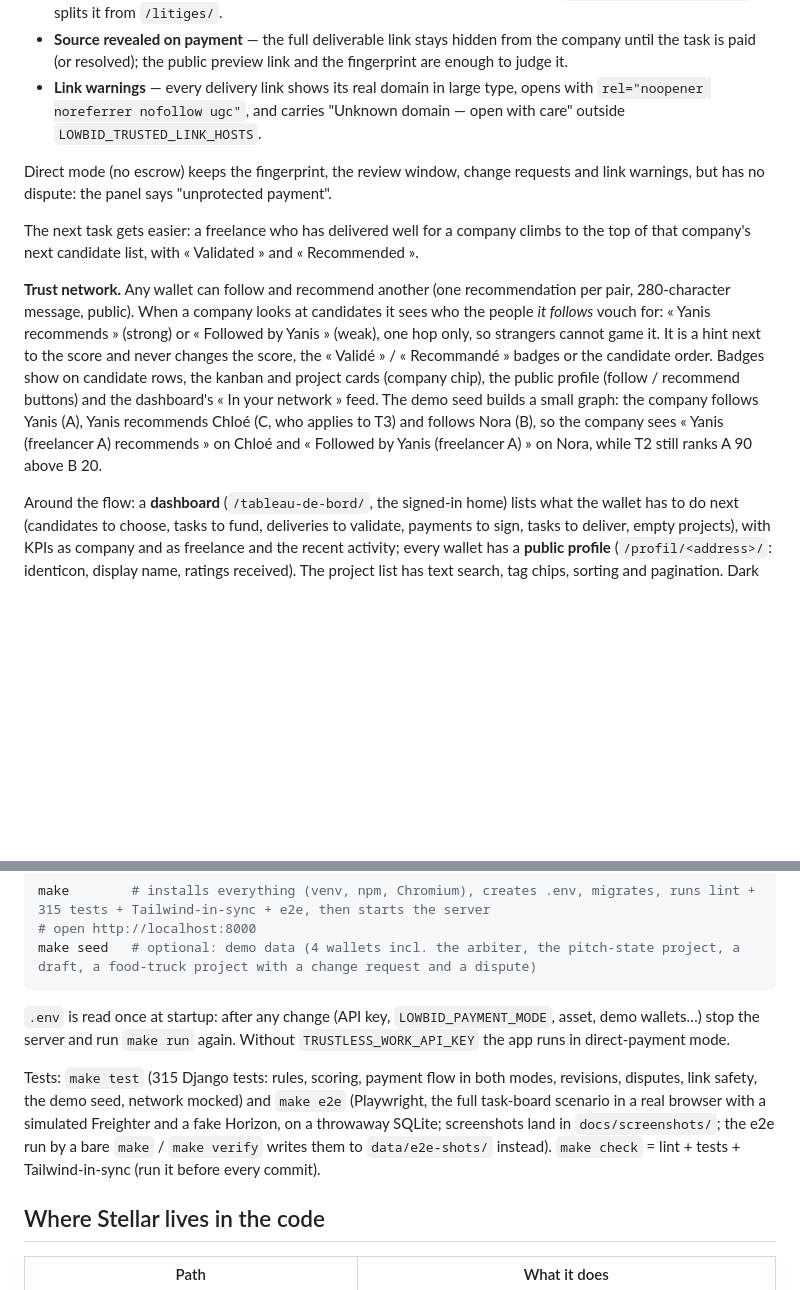
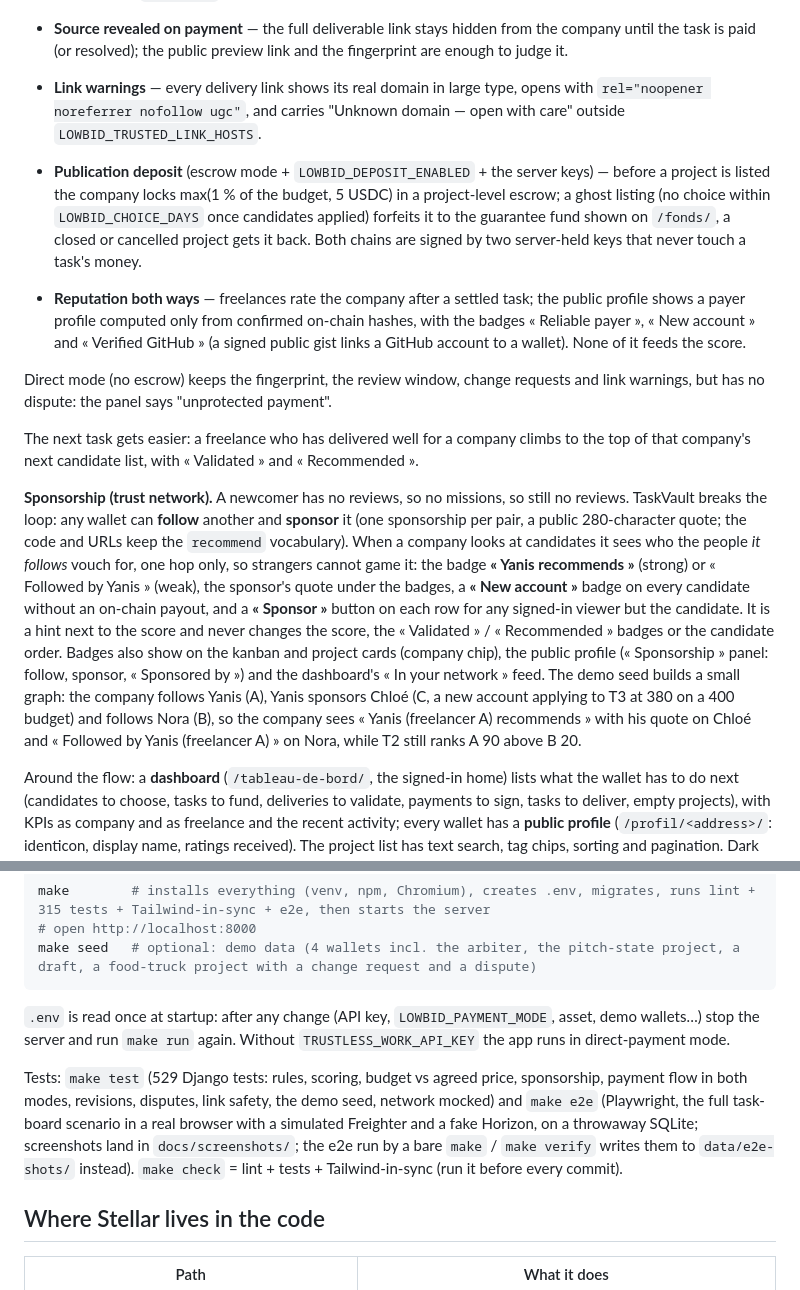
Before and after one commit to elopin42/TaskVault, a Markdown page: README.md, 2 parts joined by grey strips. GitHub-like rendering; blank space fills up the shorter version.

```diff
--- a/README.md
+++ b/README.md
@@ -60,11 +61,14 @@ TaskVault protects both sides of a task, not just the payment:
 - **Source revealed on payment** — the full deliverable link stays hidden from the company until the task is paid (or resolved); the public preview link and the fingerprint are enough to judge it.
 - **Link warnings** — every delivery link shows its real domain in large type, opens with `rel="noopener noreferrer nofollow ugc"`, and carries "Unknown domain — open with care" outside `LOWBID_TRUSTED_LINK_HOSTS`.
 
+- **Publication deposit** (escrow mode + `LOWBID_DEPOSIT_ENABLED` + the server keys) — before a project is listed the company locks max(1 % of the budget, 5 USDC) in a project-level escrow; a ghost listing (no choice within `LOWBID_CHOICE_DAYS` once candidates applied) forfeits it to the guarantee fund shown on `/fonds/`, a closed or cancelled project gets it back. Both chains are signed by two server-held keys that never touch a task's money.
+- **Reputation both ways** — freelances rate the company after a settled task; the public profile shows a payer profile computed only from confirmed on-chain hashes, with the badges « Reliable payer », « New account » and « Verified GitHub » (a signed public gist links a GitHub account to a wallet). None of it feeds the score.
+
 Direct mode (no escrow) keeps the fingerprint, the review window, change requests and link warnings, but has no dispute: the panel says "unprotected payment".
 
 The next task gets easier: a freelance who has delivered well for a company climbs to the top of that company's next candidate list, with « Validated » and « Recommended ».
 
-**Trust network.** Any wallet can follow and recommend another (one recommendation per pair, 280-character message, public). When a company looks at candidates it sees who the people *it follows* vouch for: « Yanis recommends » (strong) or « Followed by Yanis » (weak), one hop only, so strangers cannot game it. It is a hint next to the score and never changes the score, the « Validé » / « Recommandé » badges or the candidate order. Badges show on candidate rows, the kanban and project cards (company chip), the public profile (follow / recommend buttons) and the dashboard's « In your network » feed. The demo seed builds a small graph: the company follows Yanis (A), Yanis recommends Chloé (C, who applies to T3) and follows Nora (B), so the company sees « Yanis (freelancer A) recommends » on Chloé and « Followed by Yanis (freelancer A) » on Nora, while T2 still ranks A 90 above B 20.
+**Sponsorship (trust network).** A newcomer has no reviews, so no missions, so still no reviews. TaskVault breaks the loop: any wallet can **follow** another and **sponsor** it (one sponsorship per pair, a public 280-character quote; the code and URLs keep the `recommend` vocabulary). When a company looks at candidates it sees who the people *it follows* vouch for, one hop only, so strangers cannot game it: the badge **« Yanis recommends »** (strong) or « Followed by Yanis » (weak), the sponsor's quote under the badges, a **« New account »** badge on every candidate without an on-chain payout, and a **« Sponsor »** button on each row for any signed-in viewer but the candidate. It is a hint next to the score and never changes the score, the « Validated » / « Recommended » badges or the candidate order. Badges also show on the kanban and project cards (company chip), the public profile (« Sponsorship » panel: follow, sponsor, « Sponsored by ») and the dashboard's « In your network » feed. The demo seed builds a small graph: the company follows Yanis (A), Yanis sponsors Chloé (C, a new account applying to T3 at 380 on a 400 budget) and follows Nora (B), so the company sees « Yanis (freelancer A) recommends » with his quote on Chloé and « Followed by Yanis (freelancer A) » on Nora, while T2 still ranks A 90 above B 20.
 
 Around the flow: a **dashboard** (`/tableau-de-bord/`, the signed-in home) lists what the wallet has to do next (candidates to choose, tasks to fund, deliveries to validate, payments to sign, tasks to deliver, empty projects), with KPIs as company and as freelance and the recent activity; every wallet has a **public profile** (`/profil/<address>/`: identicon, display name, ratings received). The project list has text search, tag chips, sorting and pagination. Dark theme only, responsive from 320 px to wide screens (stacked cards, bottom tab bar), no horizontal scroll. The landing tells the flow with a CSS 3D project cube scrubbed on scroll by anime.js.
 
@@ -100,7 +104,7 @@ make seed   # optional: demo data (4 wallets incl. the arbiter, the pitch-state
 
 `.env` is read once at startup: after any change (API key, `LOWBID_PAYMENT_MODE`, asset, demo wallets…) stop the server and run `make run` again. Without `TRUSTLESS_WORK_API_KEY` the app runs in direct-payment mode.
 
-Tests: `make test` (315 Django tests: rules, scoring, payment flow in both modes, revisions, disputes, link safety, the demo seed, network mocked) and `make e2e` (Playwright, the full task-board scenario in a real browser with a simulated Freighter and a fake Horizon, on a throwaway SQLite; screenshots land in `docs/screenshots/`; the e2e run by a bare `make` / `make verify` writes them to `data/e2e-shots/` instead). `make check` = lint + tests + Tailwind-in-sync (run it before every commit).
+Tests: `make test` (529 Django tests: rules, scoring, budget vs agreed price, sponsorship, payment flow in both modes, revisions, disputes, link safety, the demo seed, network mocked) and `make e2e` (Playwright, the full task-board scenario in a real browser with a simulated Freighter and a fake Horizon, on a throwaway SQLite; screenshots land in `docs/screenshots/`; the e2e run by a bare `make` / `make verify` writes them to `data/e2e-shots/` instead). `make check` = lint + tests + Tailwind-in-sync (run it before every commit).
 
 ## Where Stellar lives in the code
 
```
Also changed, not shown: other parts of README.md (+9 -5 lines).
